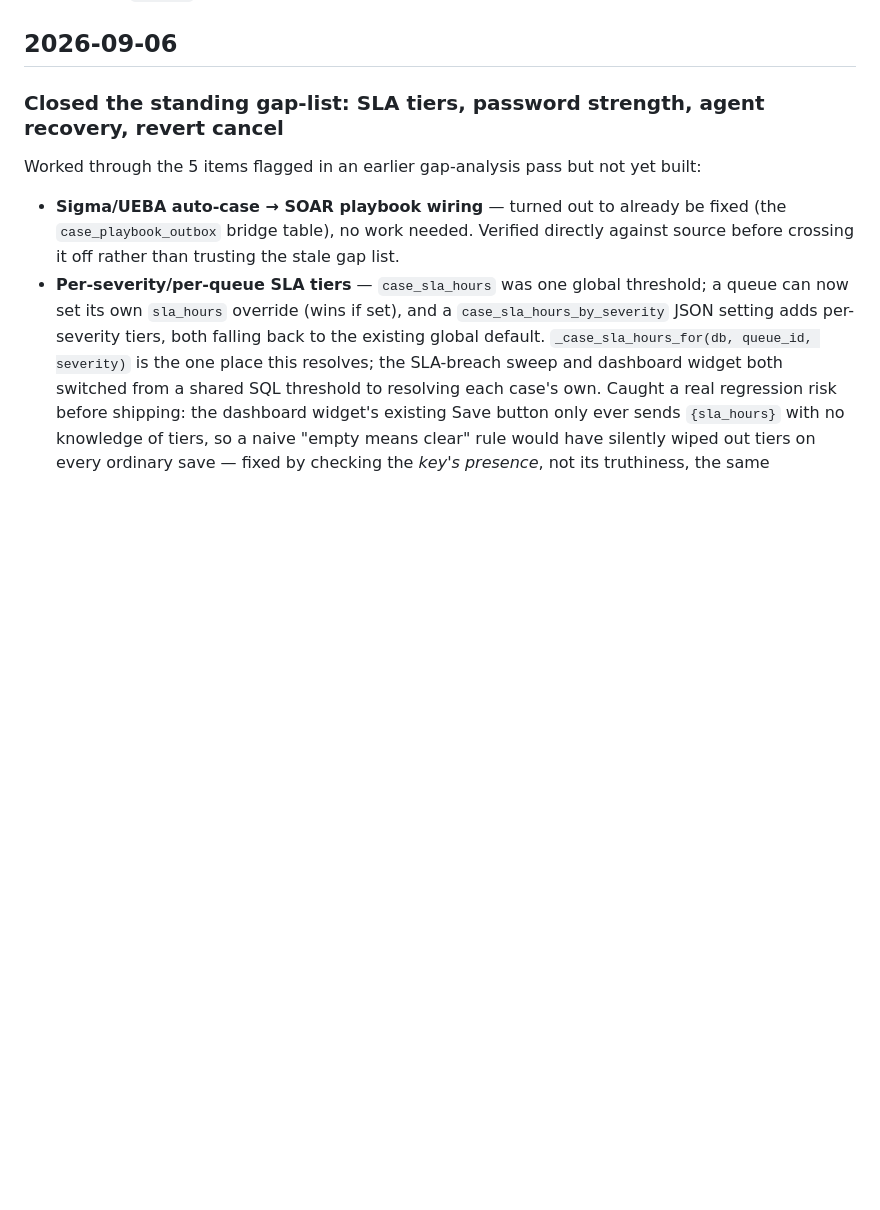
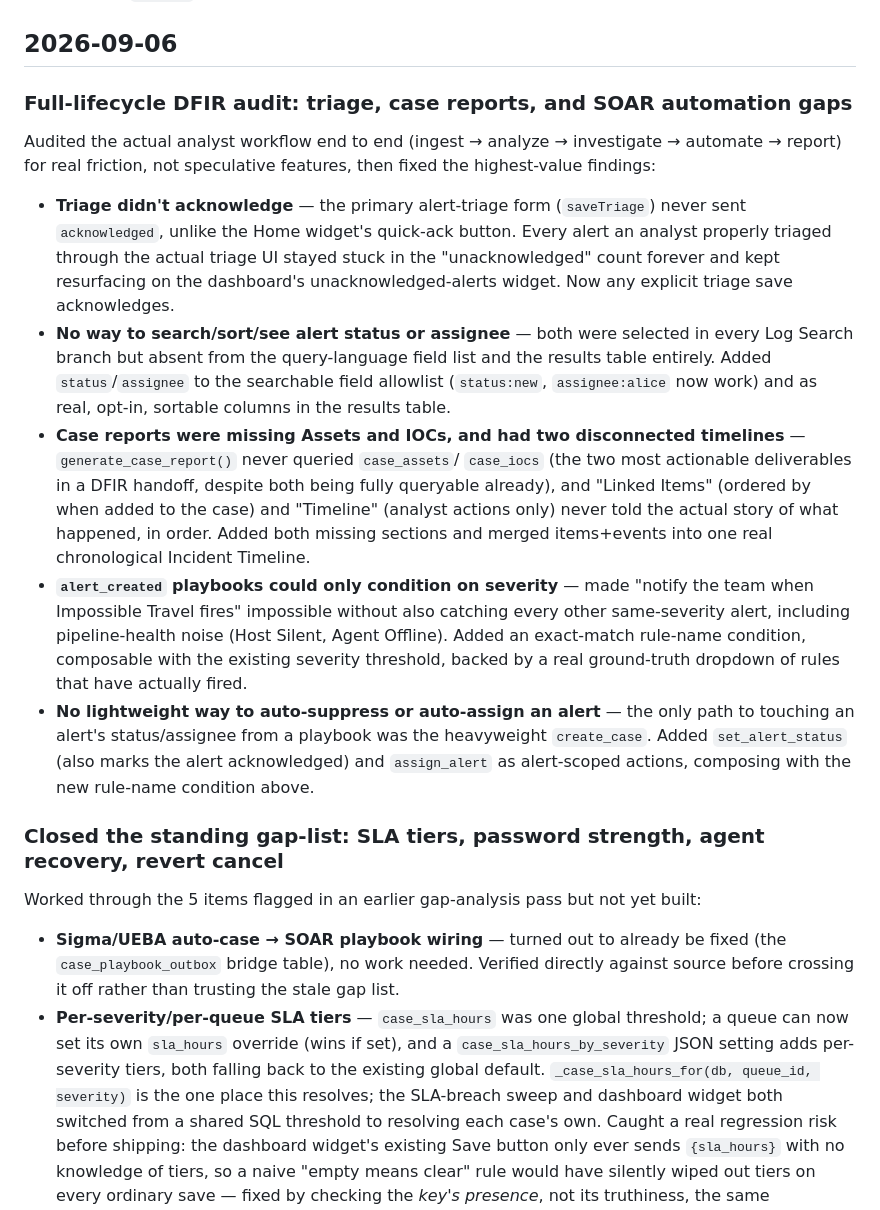
Before and after one commit to n0sfs/micro-dfir, a Markdown page: CHANGELOG.md, the part around the change. GitHub-like rendering; blank space fills up the shorter version.

Commit message:
CHANGELOG: add full-lifecycle DFIR audit entry

```diff
--- a/CHANGELOG.md
+++ b/CHANGELOG.md
@@ -9,6 +9,41 @@ fixes don't need their own line; group them into the feature they support. Newes
 Full commit-level detail is always available via `git log`.
 
 ## 2026-09-06
+
+### Full-lifecycle DFIR audit: triage, case reports, and SOAR automation gaps
+
+Audited the actual analyst workflow end to end (ingest → analyze → investigate
+→ automate → report) for real friction, not speculative features, then fixed
+the highest-value findings:
+
+- **Triage didn't acknowledge** — the primary alert-triage form (`saveTriage`)
+  never sent `acknowledged`, unlike the Home widget's quick-ack button. Every
+  alert an analyst properly triaged through the actual triage UI stayed stuck
+  in the "unacknowledged" count forever and kept resurfacing on the dashboard's
+  unacknowledged-alerts widget. Now any explicit triage save acknowledges.
+- **No way to search/sort/see alert status or assignee** — both were selected
+  in every Log Search branch but absent from the query-language field list and
+  the results table entirely. Added `status`/`assignee` to the searchable
+  field allowlist (`status:new`, `assignee:alice` now work) and as real,
+  opt-in, sortable columns in the results table.
+- **Case reports were missing Assets and IOCs, and had two disconnected
+  timelines** — `generate_case_report()` never queried `case_assets`/
+  `case_iocs` (the two most actionable deliverables in a DFIR handoff,
+  despite both being fully queryable already), and "Linked Items" (ordered by
+  when added to the case) and "Timeline" (analyst actions only) never told
+  the actual story of what happened, in order. Added both missing sections
+  and merged items+events into one real chronological Incident Timeline.
+- **`alert_created` playbooks could only condition on severity** — made
+  "notify the team when Impossible Travel fires" impossible without also
+  catching every other same-severity alert, including pipeline-health noise
+  (Host Silent, Agent Offline). Added an exact-match rule-name condition,
+  composable with the existing severity threshold, backed by a real
+  ground-truth dropdown of rules that have actually fired.
+- **No lightweight way to auto-suppress or auto-assign an alert** — the only
+  path to touching an alert's status/assignee from a playbook was the
+  heavyweight `create_case`. Added `set_alert_status` (also marks the alert
+  acknowledged) and `assign_alert` as alert-scoped actions, composing with
+  the new rule-name condition above.
 
 ### Closed the standing gap-list: SLA tiers, password strength, agent recovery, revert cancel
 
```
